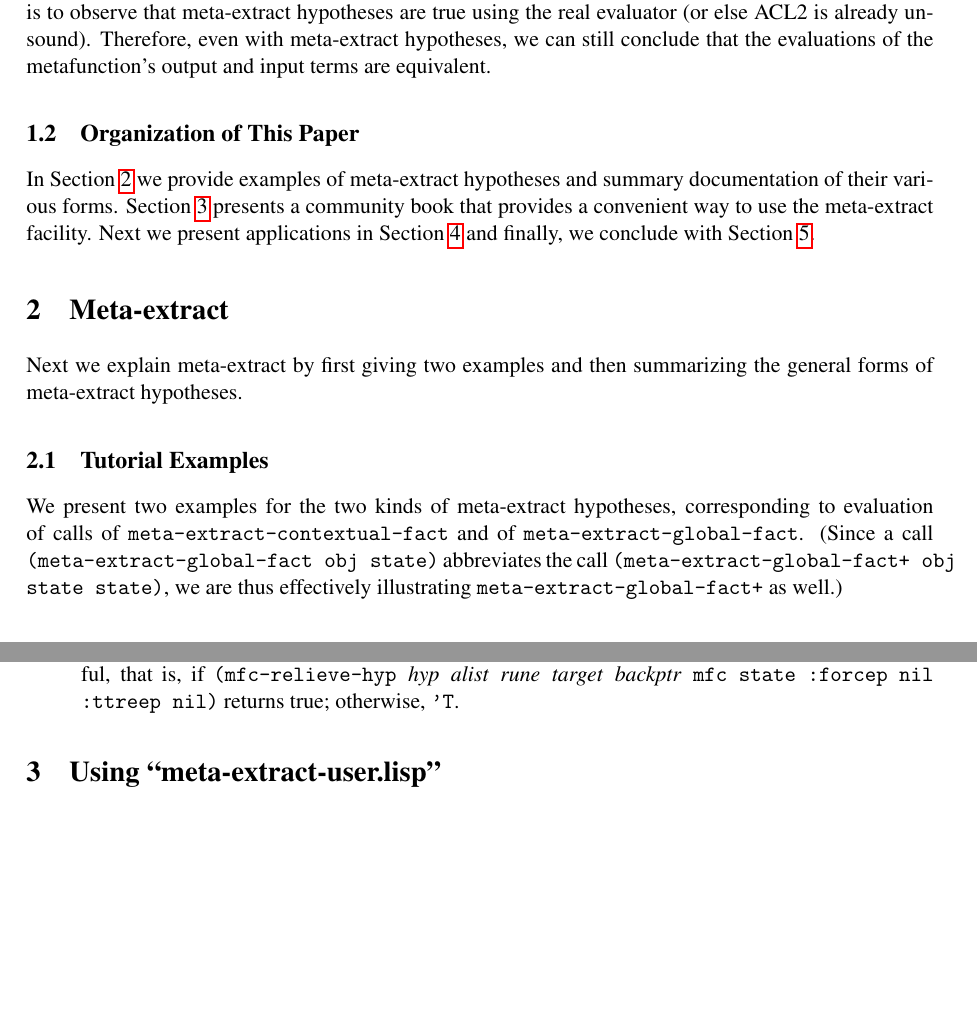
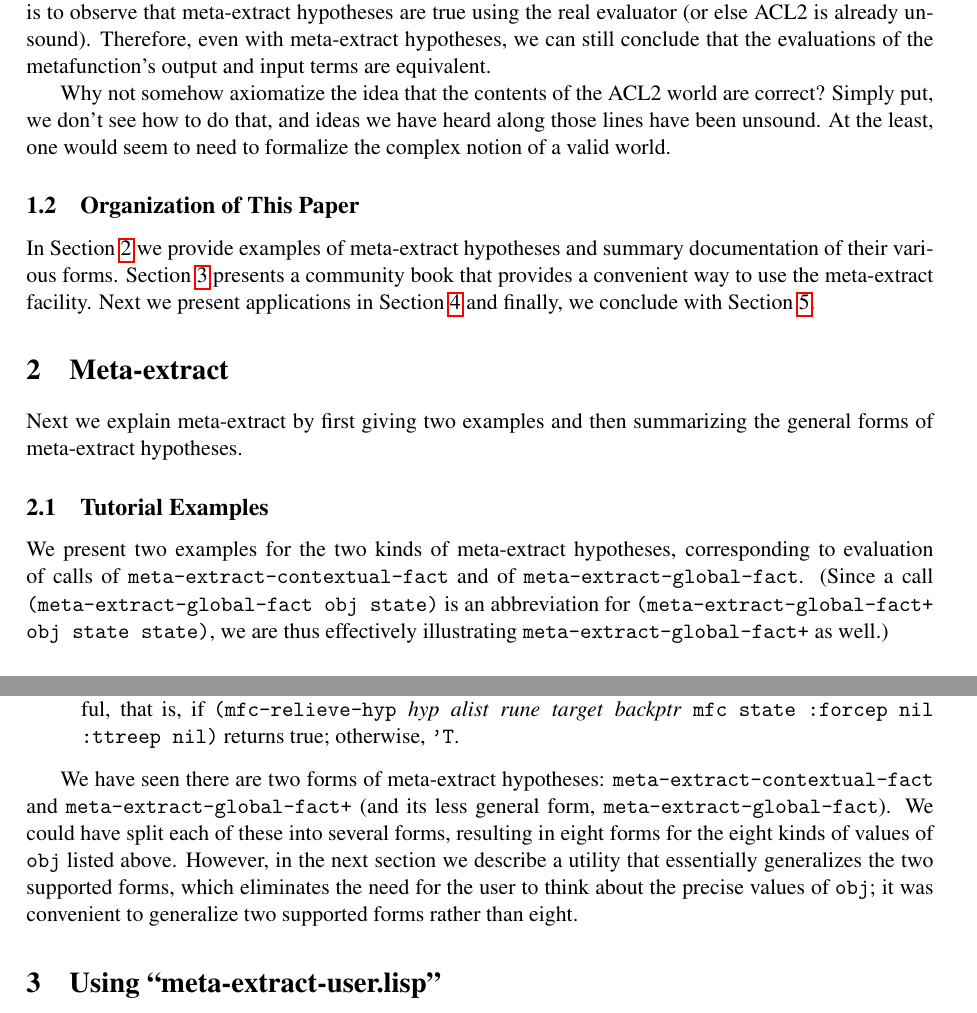
Before and after one commit to solswords/meta-extract, a LaTeX paper (paper.tex, which reads intro.tex, meta-extract.tex): two parts of pages 3 and 9 of 14, joined at a grey line, cut so that both start at the same text, the shorter picture padded with empty space. Compiled offline with pdfLaTeX; a LaTeX package or settings file that is missing is left out.

Commit message:
Possibly final round of edits, at least from me.

```diff
--- a/intro.tex
+++ b/intro.tex
@@ -156,6 +156,11 @@ unsound).  Therefore, even with meta-extract hypotheses, we can still
 conclude that the evaluations of the metafunction's output and input
 terms are equivalent.
 
+Why not somehow axiomatize the idea that the contents of the ACL2
+world are correct?  Simply put, we don't see how to do that, and ideas
+we have heard along those lines have been unsound.  At the least, one
+would seem to need to formalize the complex notion of a valid world.
+
 \subsection{Organization of This Paper}
 
 In Section~\ref{sec:meta-extract} we provide examples of meta-extract
--- a/meta-extract.tex
+++ b/meta-extract.tex
@@ -6,8 +6,10 @@ summarizing the general forms of meta-extract hypotheses.
 We present two examples for the two kinds of meta-extract hypotheses,
 corresponding to evaluation of calls of {\tt
   meta-extract-contextual-fact} and of {\tt meta-extract-global-fact}.
-(Since a call {\tt (meta-extract-global-fact obj state)} abbreviates
-the call {\tt (meta-extract-global-fact+ obj state state)}, we are
+(Since a call {\tt (meta-extract-global-fact obj state)} is an
+abbreviation for
+% I tweaked the wording to fix an "Overfull \hbox" warning.
+{\tt (meta-extract-global-fact+ obj state state)}, we are
 thus effectively illustrating {\tt meta-extract-global-fact+} as
 well.)
 
@@ -585,3 +587,13 @@ The allowed {\tt obj} arguments to {\tt meta-extract-contextual-fact} are as fol
 %%%  readers can see why we believe each term produced by the
 %%%  meta-extract-* functions to be true.
 %%%\end{comment}
+
+We have seen there are two forms of meta-extract hypotheses: {\tt
+  meta-extract-contextual-fact} and {\tt meta-extract-global-fact+}
+(and its less general form, {\tt meta-extract-global-fact}).  We could
+have split each of these into several forms, resulting in eight forms
+for the eight kinds of values of {\tt obj} listed above.  However, in
+the next section we describe a utility that essentially generalizes
+the two supported forms, which eliminates the need for the user to
+think about the precise values of {\tt obj}; it was convenient to
+generalize two supported forms rather than eight.
--- a/paper.tex
+++ b/paper.tex
@@ -101,7 +58,7 @@
 % too obscure.  Maybe: "Meta-extract: Bringing Implicit Knowledge to
 % Bear".  I dunno.  Ideas?
 
-\title{Meta-extract}
+\title{Meta-extract: Using Existing Facts in Meta-reasoning}
 \author{Matt Kaufmann
 \institute{Department of Computer Science\\
 The University of Texas at Austin\\
```
Also changed, not shown: conclusion.tex (+13 -10 lines), paper.tex (43 more changed lines).
